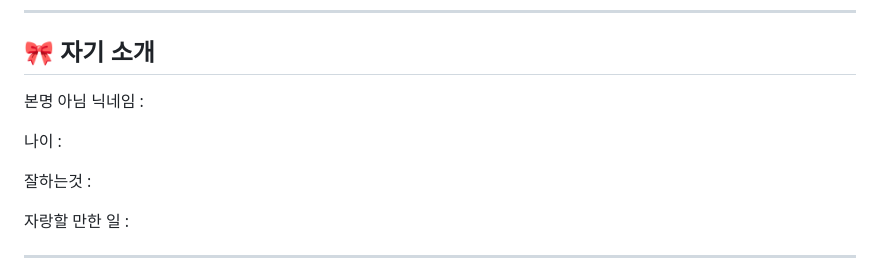
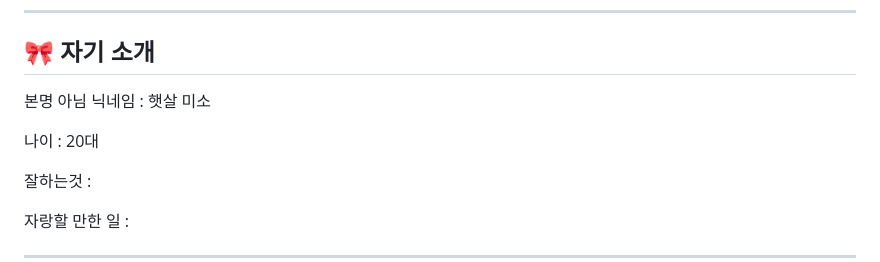
Before and after one commit to 08limsea-creator/hlj7, a Markdown page: README.md, the part around the change. Rendered like a GitHub page.

```diff
--- a/README.md
+++ b/README.md
@@ -11,9 +11,9 @@
 ---
 ## 🎀 자기 소개
 
-본명 아님 닉네임 :
+본명 아님 닉네임 : 햇살 미소
 
-나이 :
+나이 : 20대
 
 잘하는것 :
 
```
